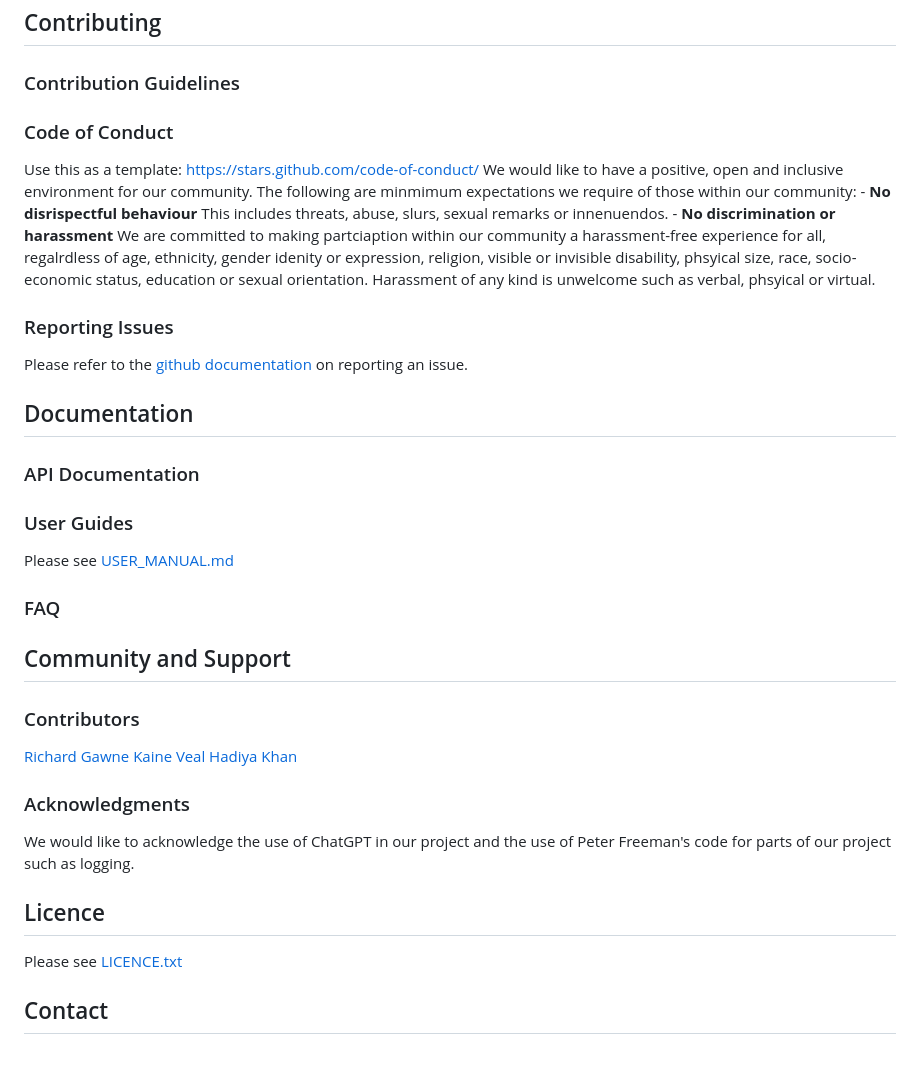
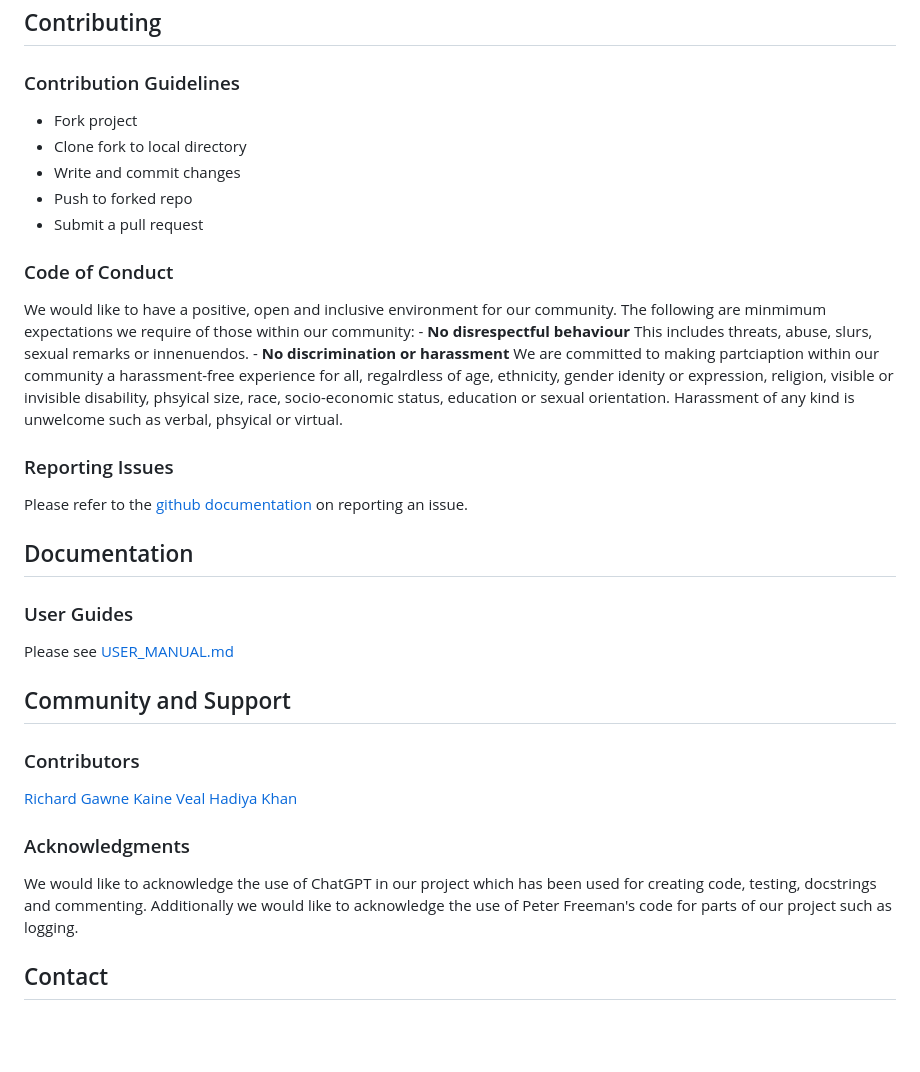
Before and after one commit to richard-gawne/ClinVar-annotator, a Markdown page: README.md, the part around the change. Rendered like a GitHub page.

Commit message:
Made changes as suggested in code review. See: https://github.com/richard-gawne/ClinVar-annotator/issues/19

```diff
--- a/README.md
+++ b/README.md
@@ -40,12 +40,15 @@ Our code adheres to PEP-8 standards
 
 ## Contributing
 ### Contribution Guidelines
-####
+- Fork project
+- Clone fork to local directory
+- Write and commit changes
+- Push to forked repo
+- Submit a pull request
 ### Code of Conduct
-Use this as a template: https://stars.github.com/code-of-conduct/
 We would like to have a positive, open and inclusive environment for our community.
 The following are minmimum expectations we require of those within our community:
-    - **No disrispectful behaviour**
+    - **No disrespectful behaviour**
       This includes threats, abuse, slurs, sexual remarks or innenuendos.
     - **No discrimination or harassment**
       We are committed to making partciaption within our community a harassment-free experience for all, regalrdless of age, ethnicity, gender idenity or expression, religion, visible or invisible disability, phsyical size, race, socio-economic status, education or sexual orientation. Harassment of any kind is unwelcome such as verbal, phsyical or virtual.
@@ -55,10 +58,8 @@ Please refer to the [github documentation](https://docs.github.com/en/issues/tra
 
 
 ## Documentation
-### API Documentation
 ### User Guides
 Please see [USER_MANUAL.md](/home/ubuntu/software_project/ClinVar-annotator/docs/USER_MANUAL.md)
-### FAQ
 
 
 ## Community and Support
@@ -67,10 +68,9 @@ Please see [USER_MANUAL.md](/home/ubuntu/software_project/ClinVar-annotator/docs
 [Kaine Veal](https://github.com/kaine-veal)
 [Hadiya Khan](https://github.com/hikhan31)
 ### Acknowledgments
-We would like to acknowledge the use of ChatGPT in our project and the use of Peter Freeman's code for parts of our project such as logging.
+We would like to acknowledge the use of ChatGPT in our project which has been used for creating code, testing, docstrings and commenting.
+Additionally we would like to acknowledge the use of Peter Freeman's code for parts of our project such as logging.
 
-## Licence
-Please see [LICENCE.txt](/home/ubuntu/software_project/ClinVar-annotator/LICENCE.txt)
 
 ## Contact
 ###
```
Also changed, not shown: docs/USER_MANUAL.md (+4 -2 lines), docs/images/Upload.PNG (added).
